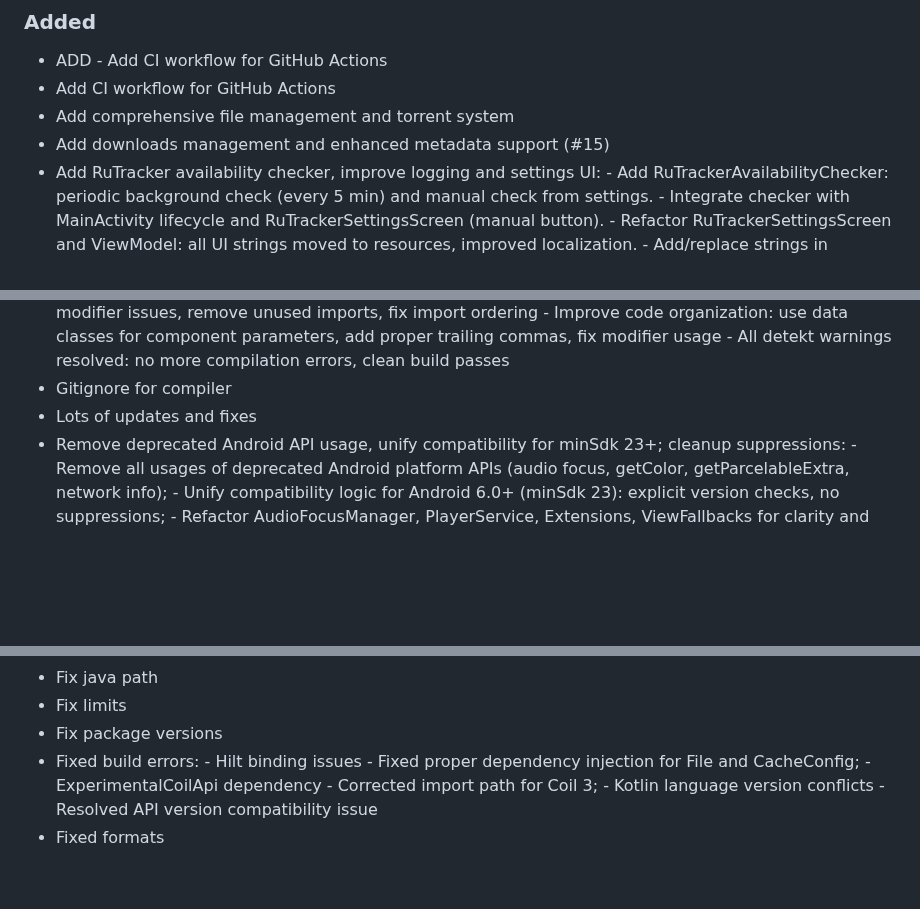
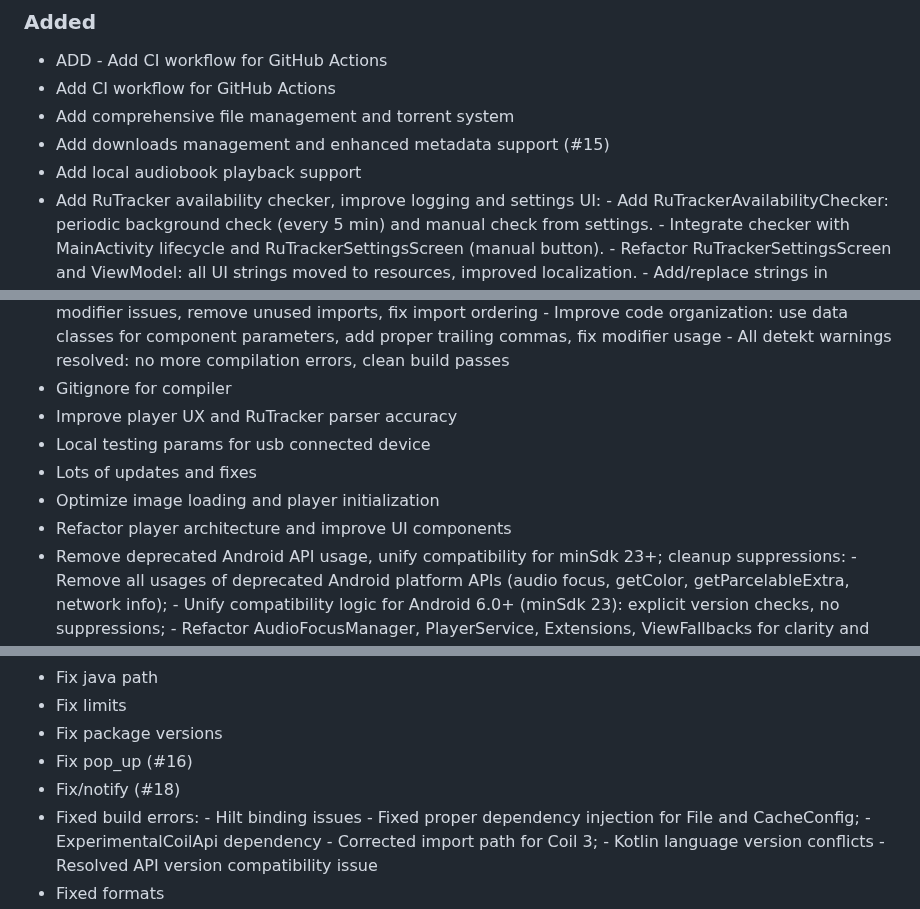
Before and after one commit to Gosayram/jabook, a Markdown page: CHANGELOG.md, 3 parts joined by grey strips. GitHub-like rendering; blank space fills up the shorter version.

Commit message:
[UPD] - bump CHANGELOG;
Signed-off-by: Abdurakhman R. <joha.shadibekov@gmail.com>

```diff
--- a/CHANGELOG.md
+++ b/CHANGELOG.md
@@ -21,6 +21,7 @@ and this project adheres to [Semantic Versioning](https://semver.org/spec/v2.0.0
 - Add CI workflow for GitHub Actions
 - Add comprehensive file management and torrent system
 - Add downloads management and enhanced metadata support (#15)
+- Add local audiobook playback support
 - Add RuTracker availability checker, improve logging and settings UI: - Add RuTrackerAvailabilityChecker: periodic background check (every 5 min) and manual check from settings. - Integrate checker with MainActivity lifecycle and RuTrackerSettingsScreen (manual button). - Refactor RuTrackerSettingsScreen and ViewModel: all UI strings moved to resources, improved localization. - Add/replace strings in strings.xml for all new UI and error messages. - Improve debug log export, SAF folder selection, and error handling in settings. - Update DI modules, repository, and core network logic for new checker and guest mode. - Minor: update DebugLogger, file_paths.xml, and related UI/UX polish
 - FEATURE - Add RuTracker and torrent system architecture
 - Implement Clean Architecture foundation with modular structure
@@ -47,7 +49,11 @@ and this project adheres to [Semantic Versioning](https://semver.org/spec/v2.0.0
 - Fix builds
 - Fix compilation errors and detekt warnings, improve code structure: - Fix Hilt dependency injection conflicts: remove duplicate bindings from NetworkModule,   move RuTracker dependencies to RuTrackerModule with proper @Binds annotations - Resolve MediaType deprecation: replace MediaType.get() with toMediaType() extension - Fix compilation errors in RuTrackerApiService: add missing imports and @Inject constructor - Refactor complex UI components to reduce function count and improve maintainability:   * Split RuTrackerSettingsScreen into ModeToggleCard, LoginCard, StatusMessageCard   * Break down AudiobookSearchResultCard into AudiobookCover, AudiobookInfo,     ActionButtons, MetadataRow, AdditionalInfo components   * Extract SleepTimerDelegate from PlayerManagerImpl to reduce function count - Fix import conflicts and trailing spaces: resolve weight() modifier issues,   remove unused imports, fix import ordering - Improve code organization: use data classes for component parameters,   add proper trailing commas, fix modifier usage - All detekt warnings resolved: no more compilation errors, clean build passes
 - Gitignore for compiler
+- Improve player UX and RuTracker parser accuracy
+- Local testing params for usb connected device
 - Lots of updates and fixes
+- Optimize image loading and player initialization
+- Refactor player architecture and improve UI components
 - Remove deprecated Android API usage, unify compatibility for minSdk 23+; cleanup suppressions: - Remove all usages of deprecated Android platform APIs (audio focus, getColor, getParcelableExtra, network info); - Unify compatibility logic for Android 6.0+ (minSdk 23): explicit version checks, no suppressions; - Refactor AudioFocusManager, PlayerService, Extensions, ViewFallbacks for clarity and maintainability
 - Remove unused private property in DebugLogger.kt
 - Removed and fixed unused params; bump logical structure
@@ -87,6 +94,8 @@ and this project adheres to [Semantic Versioning](https://semver.org/spec/v2.0.0
 - Fix java path
 - Fix limits
 - Fix package versions
+- Fix pop_up (#16)
+- Fix/notify (#18)
 - Fixed build errors: -  Hilt binding issues - Fixed proper dependency injection for File and CacheConfig; - ExperimentalCoilApi dependency - Corrected import path for Coil 3; - Kotlin language version conflicts - Resolved API version compatibility issue
 - Fixed formats
 - Fixes format issues
```
Also changed, not shown: other parts of CHANGELOG.md (+2 -0 lines).
